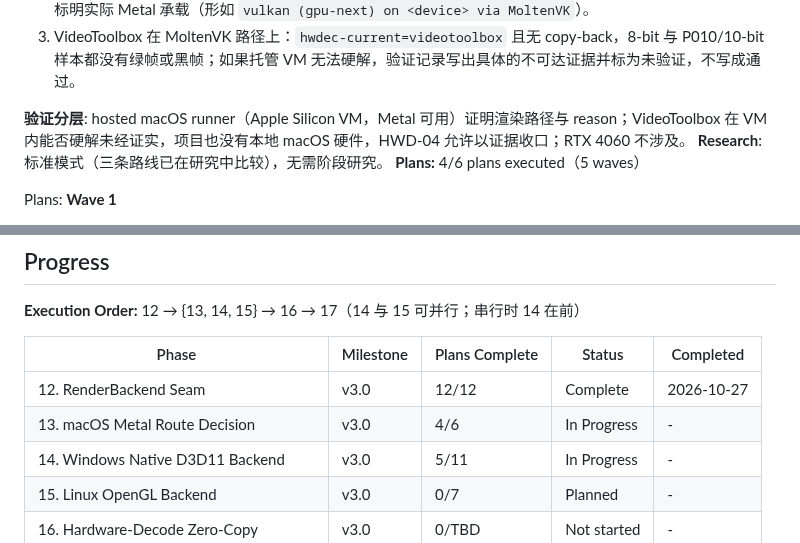
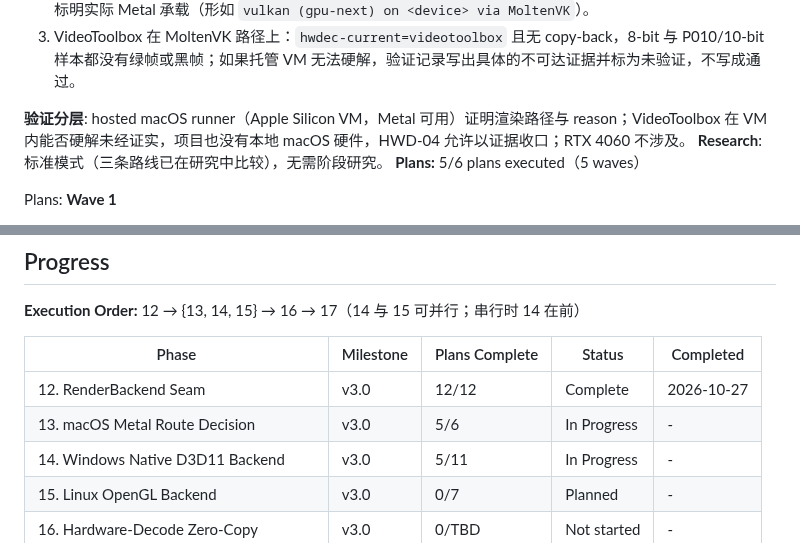
Before and after one commit to TATboy210/mpv_kit, a Markdown page: .planning/ROADMAP.md, 2 parts joined by grey strips. Rendered like a GitHub page.

Commit message:
docs(13-05): summary for verification record plan (hosted CI gates deferred)
Co-Authored-By: Claude Sonnet 5.5 <noreply@anthropic.com>

```diff
--- a/.planning/ROADMAP.md
+++ b/.planning/ROADMAP.md
@@ -119,7 +119,7 @@ Plans:
 
 **验证分层**: hosted macOS runner（Apple Silicon VM，Metal 可用）证明渲染路径与 reason；VideoToolbox 在 VM 内能否硬解未经证实，项目也没有本地 macOS 硬件，HWD-04 允许以证据收口；RTX 4060 不涉及。
 **Research**: 标准模式（三条路线已在研究中比较），无需阶段研究。
-**Plans:** 4/6 plans executed（5 waves）
+**Plans:** 5/6 plans executed（5 waves）
 
 Plans:
 **Wave 1**
@@ -258,7 +258,7 @@ Plans:
 | Phase | Milestone | Plans Complete | Status | Completed |
 |-------|-----------|----------------|--------|-----------|
 | 12. RenderBackend Seam | v3.0 | 12/12 | Complete    | 2026-10-27 |
-| 13. macOS Metal Route Decision | v3.0 | 4/6 | In Progress | - |
+| 13. macOS Metal Route Decision | v3.0 | 5/6 | In Progress | - |
 | 14. Windows Native D3D11 Backend | v3.0 | 5/11 | In Progress | - |
 | 15. Linux OpenGL Backend | v3.0 | 0/7 | Planned | - |
 | 16. Hardware-Decode Zero-Copy | v3.0 | 0/TBD | Not started | - |
```
Also changed, not shown: other parts of .planning/ROADMAP.md (+1 -1 lines), 1 other file.
